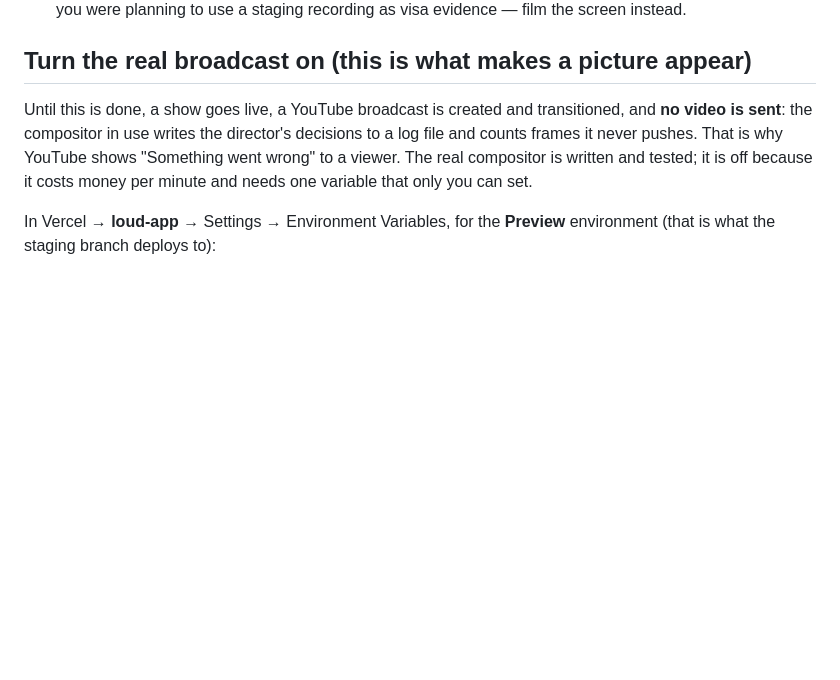
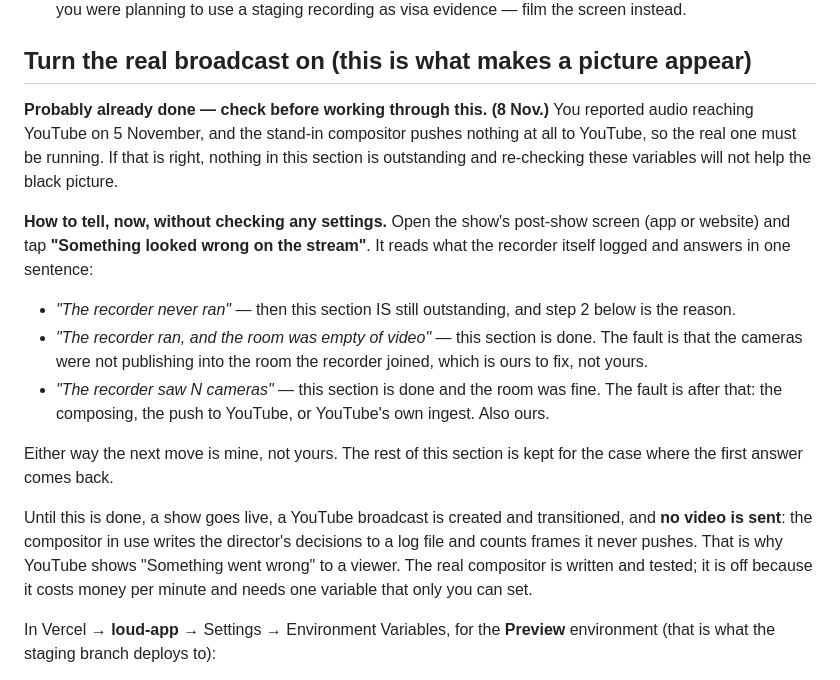
Before and after one commit to LoudEntify/Loud-app, a Markdown page: docs/NEEDS_KOREY.md, the part around the change. Rendered like a GitHub page; blank space fills up the shorter version.

Commit message:
NEEDS_KOREY: the broadcast section is probably already done (#61)
Korey reported audio reaching YouTube on 5 November. The stand-in
compositor pushes nothing to YouTube at all, so the real egress must
already be running — which makes "Turn the real broadcast on" a stale
instruction that would send him re-checking variables that are fine
while the black picture stayed unexplained.

The section now opens by saying so, and points at the post-show
diagnosis button (#60) as the way to tell without checking any settings:
"the recorder never ran" means the section IS outstanding, and either
other answer means it is done and the next move is mine.

The original steps are kept below that, for the case where the first
answer comes back.

PRD rows: n/a (documentation)
Scaling area: n/a
Migrations: none
Tests: none added; suite green


Claude-Session: https://claude.ai/code/session_01DL2gekVqSettQT4kAPwLP7

Co-authored-by: Claude <noreply@anthropic.com>

```diff
--- a/docs/NEEDS_KOREY.md
+++ b/docs/NEEDS_KOREY.md
@@ -346,6 +346,29 @@ The website lives in the same app, on the session branch. On the Vercel preview
 
 ## Turn the real broadcast on (this is what makes a picture appear)
 
+**Probably already done — check before working through this. (8 Nov.)**
+You reported audio reaching YouTube on 5 November, and the stand-in
+compositor pushes nothing at all to YouTube, so the real one must be
+running. If that is right, nothing in this section is outstanding and
+re-checking these variables will not help the black picture.
+
+**How to tell, now, without checking any settings.** Open the show's
+post-show screen (app or website) and tap **"Something looked wrong on
+the stream"**. It reads what the recorder itself logged and answers in
+one sentence:
+
+- *"The recorder never ran"* — then this section IS still outstanding,
+  and step 2 below is the reason.
+- *"The recorder ran, and the room was empty of video"* — this section is
+  done. The fault is that the cameras were not publishing into the room
+  the recorder joined, which is ours to fix, not yours.
+- *"The recorder saw N cameras"* — this section is done and the room was
+  fine. The fault is after that: the composing, the push to YouTube, or
+  YouTube's own ingest. Also ours.
+
+Either way the next move is mine, not yours. The rest of this section is
+kept for the case where the first answer comes back.
+
 Until this is done, a show goes live, a YouTube broadcast is created and
 transitioned, and **no video is sent**: the compositor in use writes the
 director's decisions to a log file and counts frames it never pushes.
```
